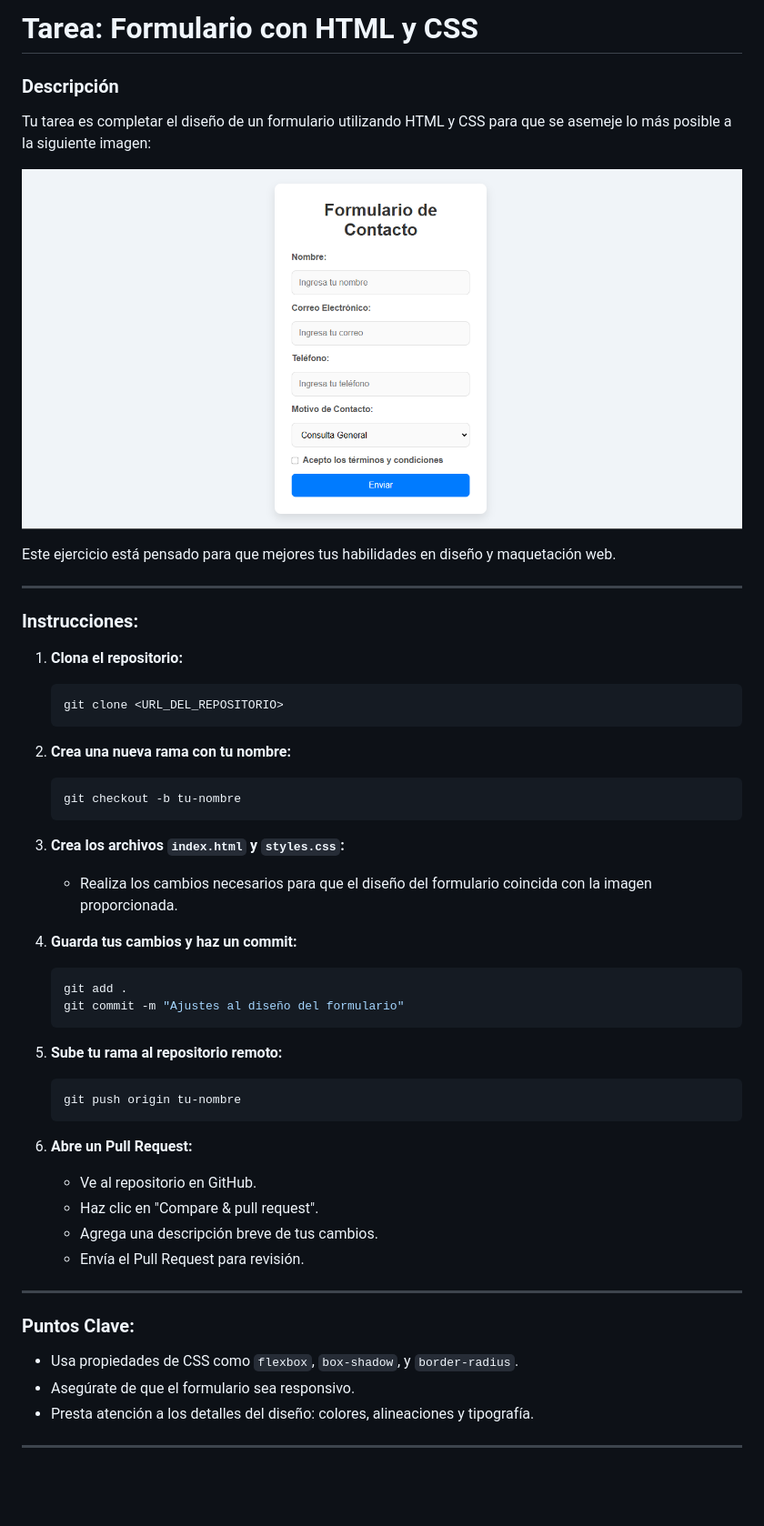
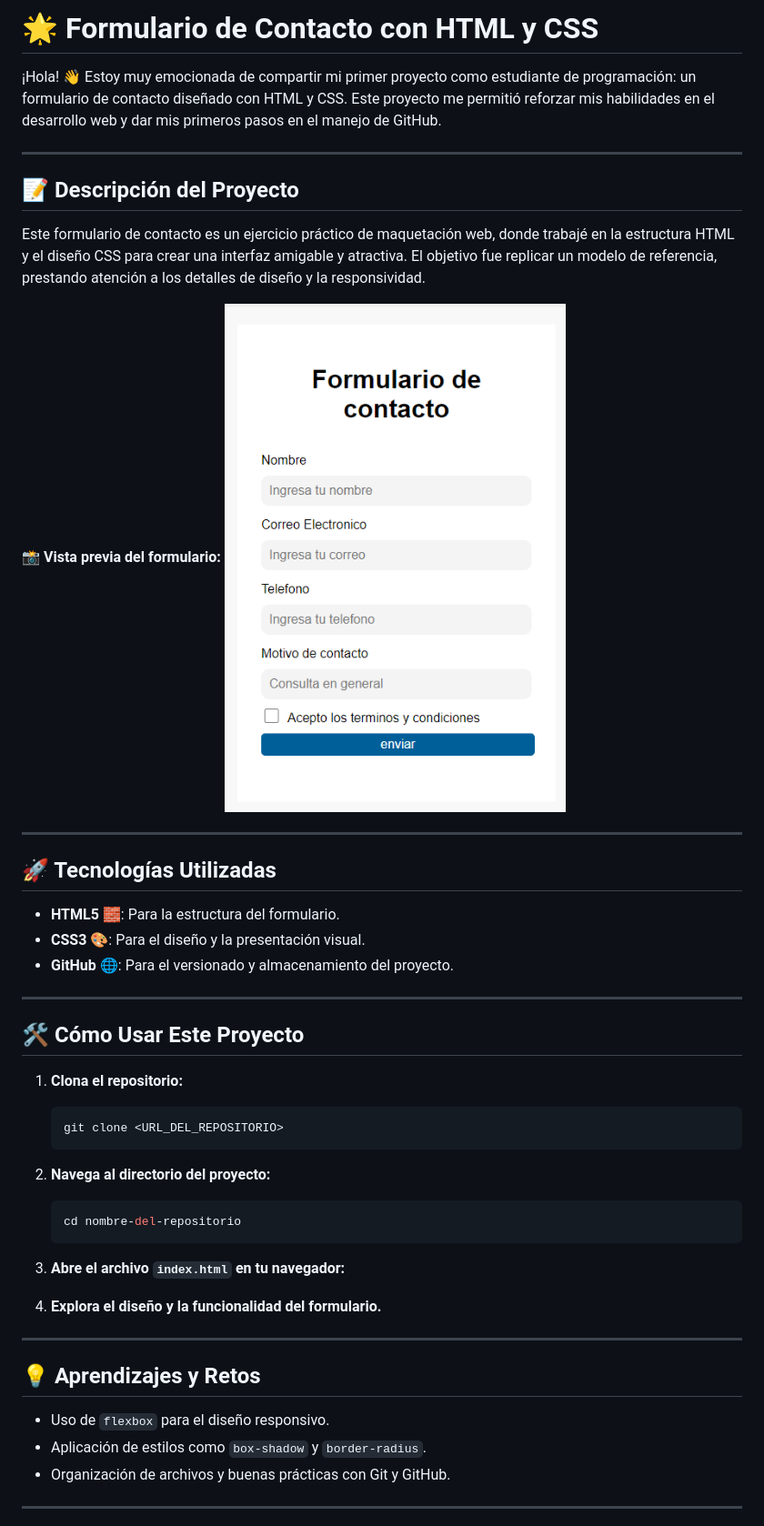
Before and after one commit to teresallobell/form-practice-teresa, a Markdown page: README.md, the part around the change printed below. Shown: that part at 91% size. Drawn GitHub-style; pictures changed too: forfoto.png (added), form.png (deleted); blank space fills up the shorter version.

Commit message:
limpieza para exponer publicamente el repo

````diff
--- a/README.md
+++ b/README.md
@@ -1,52 +1,47 @@
-# **Tarea: Formulario con HTML y CSS**
+# 🌟 Formulario de Contacto con HTML y CSS
 
-### **Descripción**
-Tu tarea es completar el diseño de un formulario utilizando HTML y CSS para que se asemeje lo más posible a la siguiente imagen:
-
-![Formulario de referencia](./form.png)
-
-Este ejercicio está pensado para que mejores tus habilidades en diseño y maquetación web.
+¡Hola! 👋 Estoy muy emocionada de compartir mi primer proyecto como estudiante de programación: un formulario de contacto diseñado con HTML y CSS. Este proyecto me permitió reforzar mis habilidades en el desarrollo web y dar mis primeros pasos en el manejo de GitHub.
 
 ---
 
-### **Instrucciones:**
+## 📝 Descripción del Proyecto
+Este formulario de contacto es un ejercicio práctico de maquetación web, donde trabajé en la estructura HTML y el diseño CSS para crear una interfaz amigable y atractiva. El objetivo fue replicar un modelo de referencia, prestando atención a los detalles de diseño y la responsividad.
+
+📸 **Vista previa del formulario:**
+![Formulario de referencia](./forfoto.png)
+
+
+---
+
+## 🚀 Tecnologías Utilizadas
+- **HTML5** 🧱: Para la estructura del formulario.
+- **CSS3** 🎨: Para el diseño y la presentación visual.
+- **GitHub** 🌐: Para el versionado y almacenamiento del proyecto.
+
+---
+
+## 🛠 Cómo Usar Este Proyecto
 
 1. **Clona el repositorio:**
    ```bash
    git clone <URL_DEL_REPOSITORIO>
    ```
 
-2. **Crea una nueva rama con tu nombre:**
+2. **Navega al directorio del proyecto:**
    ```bash
-   git checkout -b tu-nombre
+   cd nombre-del-repositorio
    ```
 
-3. **Crea los archivos `index.html` y `styles.css`:**
-   - Realiza los cambios necesarios para que el diseño del formulario coincida con la imagen proporcionada.
+3. **Abre el archivo `index.html` en tu navegador:**
 
-4. **Guarda tus cambios y haz un commit:**
-   ```bash
-   git add .
-   git commit -m "Ajustes al diseño del formulario"
-   ```
-
-5. **Sube tu rama al repositorio remoto:**
-   ```bash
-   git push origin tu-nombre
-   ```
-
-6. **Abre un Pull Request:**
-   - Ve al repositorio en GitHub.
-   - Haz clic en "Compare & pull request".
-   - Agrega una descripción breve de tus cambios.
-   - Envía el Pull Request para revisión.
+4. **Explora el diseño y la funcionalidad del formulario.**
 
 ---
 
-### **Puntos Clave:**
-- Usa propiedades de CSS como `flexbox`, `box-shadow`, y `border-radius`.
-- Asegúrate de que el formulario sea responsivo.
-- Presta atención a los detalles del diseño: colores, alineaciones y tipografía.
+## 💡 Aprendizajes y Retos
+- Uso de `flexbox` para el diseño responsivo.
+- Aplicación de estilos como `box-shadow` y `border-radius`.
+- Organización de archivos y buenas prácticas con Git y GitHub.
 
 ---
 
````
Also changed, not shown: other parts of README.md (+10 -2 lines).
